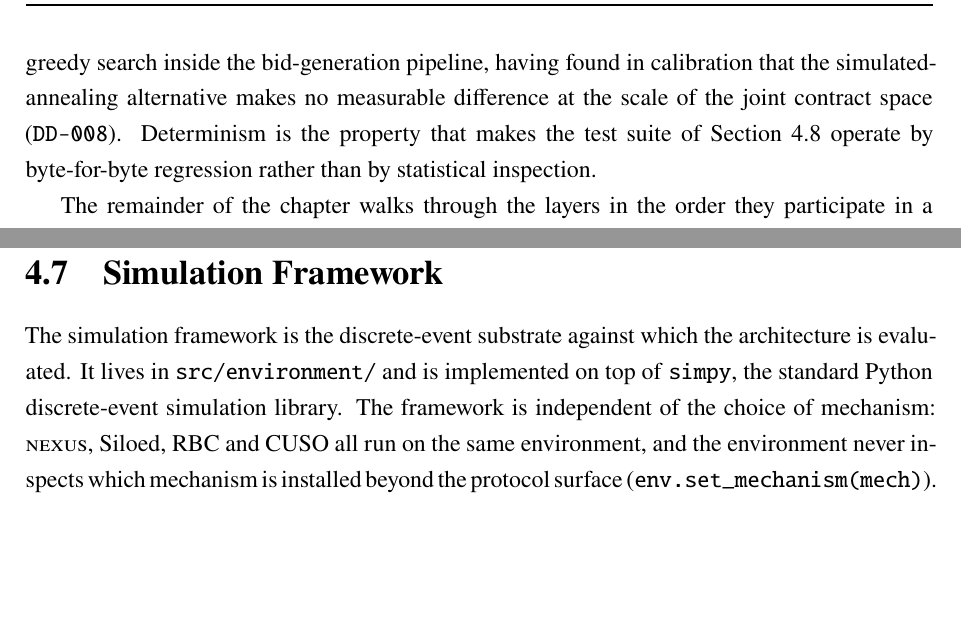
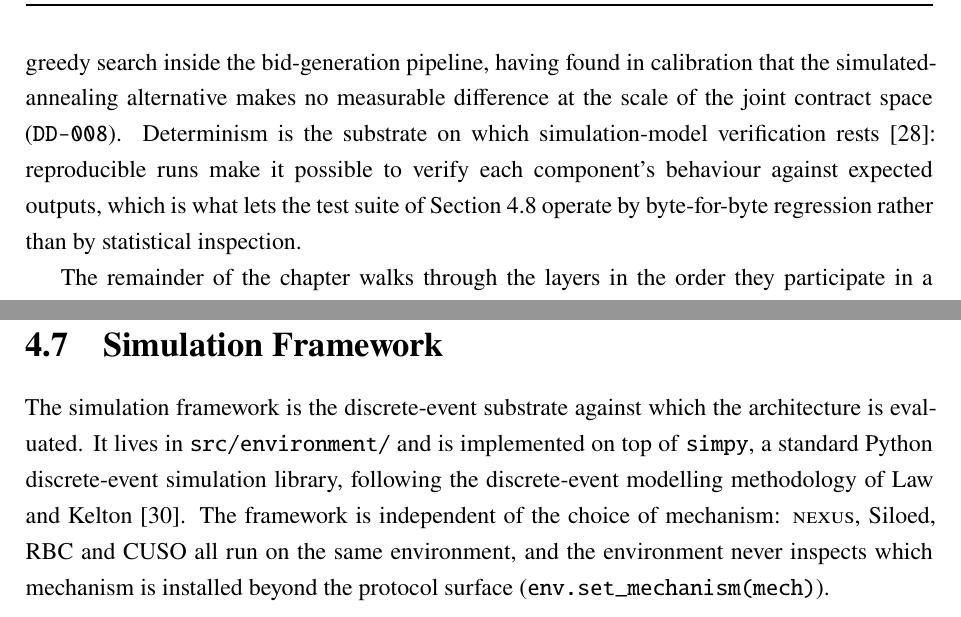
Before and after one commit to eliagiardini13-lgtm/nexus-msc-thesis-writing, a LaTeX thesis (latex/main.tex, which reads latex/chapters/04_implementation.tex): two parts of pages 42 and 59 of 106, joined at a grey line, cut so that both start at the same text, the shorter picture padded with empty space. Compiled offline with pdfLaTeX.

Commit message:
fix(ch4): add foundational citations for simulation and verification
- law2000simulation cited in Simulation Framework section
  (closes gap: SimPy section had no methodological reference)
- sargent2013verification cited in Determinism and reproducibility
  (closes gap: V&V methodology underlies the determinism property)

Updates bibliography audit map to reflect sargent2013verification
moved from 'decide at end' to confirmed Ch4 use.

Identified by Ch4 citation audit 2026-05-29.

Co-Authored-By: Claude Opus 4.7 <noreply@anthropic.com>

```diff
--- a/latex/chapters/04_implementation.tex
+++ b/latex/chapters/04_implementation.tex
@@ -139,9 +139,12 @@ audit logs. The implementation defaults to deterministic greedy search
 inside the bid-generation pipeline, having found in calibration that the
 simulated-annealing alternative makes no measurable difference at the
 scale of the joint contract space (\texttt{DD-008}). Determinism is the
-property that makes the test suite of Section~\ref{sec:impl-testing}
-operate by byte-for-byte regression rather than by statistical
-inspection.
+substrate on which simulation-model verification
+rests~\cite{sargent2013verification}: reproducible runs make it
+possible to verify each component's behaviour against expected
+outputs, which is what lets the test suite of
+Section~\ref{sec:impl-testing} operate by byte-for-byte regression
+rather than by statistical inspection.
 
 The remainder of the chapter walks through the layers in the order they
 participate in a coordination event: the Worker layer in
@@ -1040,8 +1043,10 @@ synthetic state through a controlled interface.}{fig_impl_benchmark}
 
 The simulation framework is the discrete-event substrate against which
 the architecture is evaluated. It lives in \texttt{src/environment/}
-and is implemented on top of \texttt{simpy}, the standard Python
-discrete-event simulation library. The framework is independent of the
+and is implemented on top of \texttt{simpy}, a standard Python
+discrete-event simulation library, following the discrete-event
+modelling methodology of Law and Kelton~\cite{law2000simulation}. The
+framework is independent of the
 choice of mechanism: \NEXUS{}, Siloed, RBC and CUSO all run on the same
 environment, and the environment never inspects which mechanism is
 installed beyond the protocol surface
```
Also changed, not shown: bibliography/bibliography_audit_2026-05-29.md (+4 -3 lines), 2 other files.
